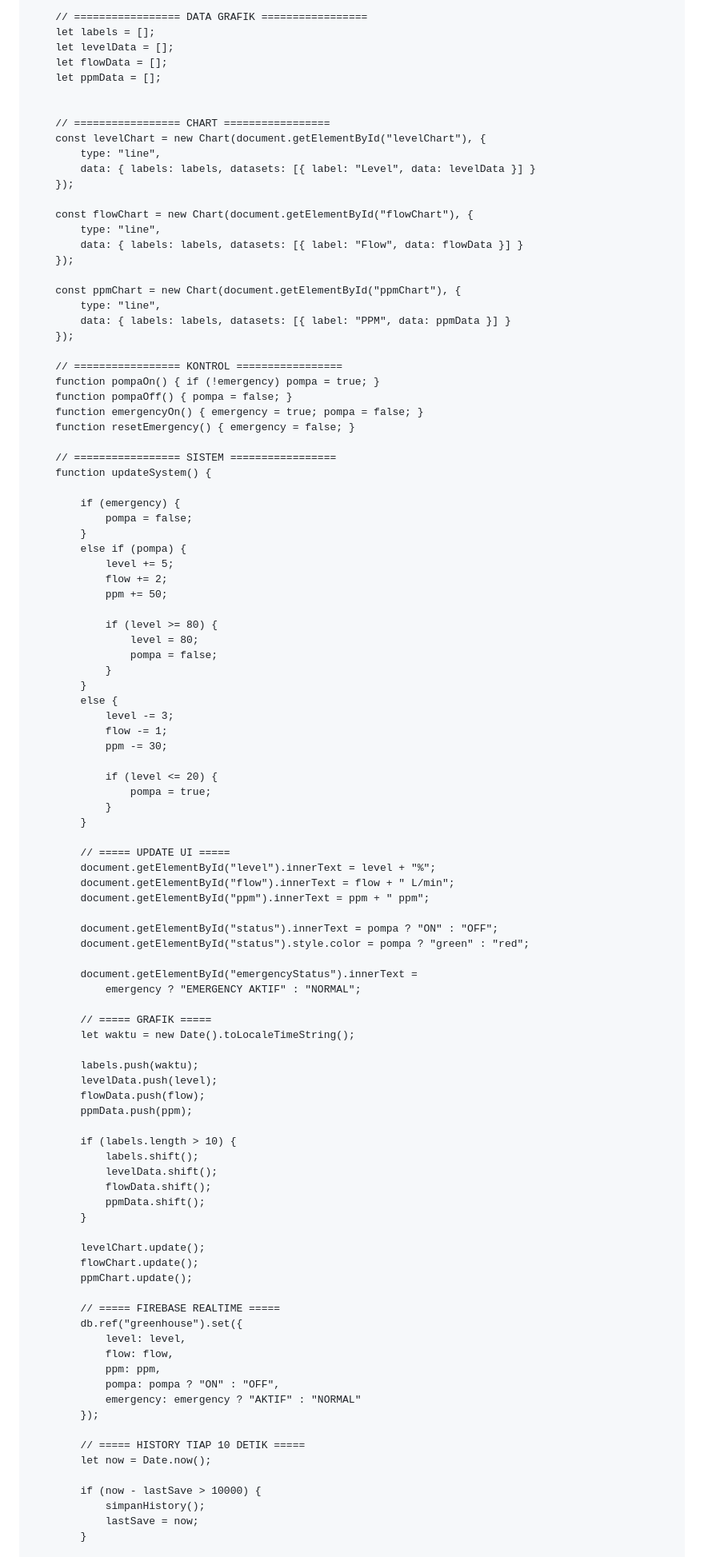
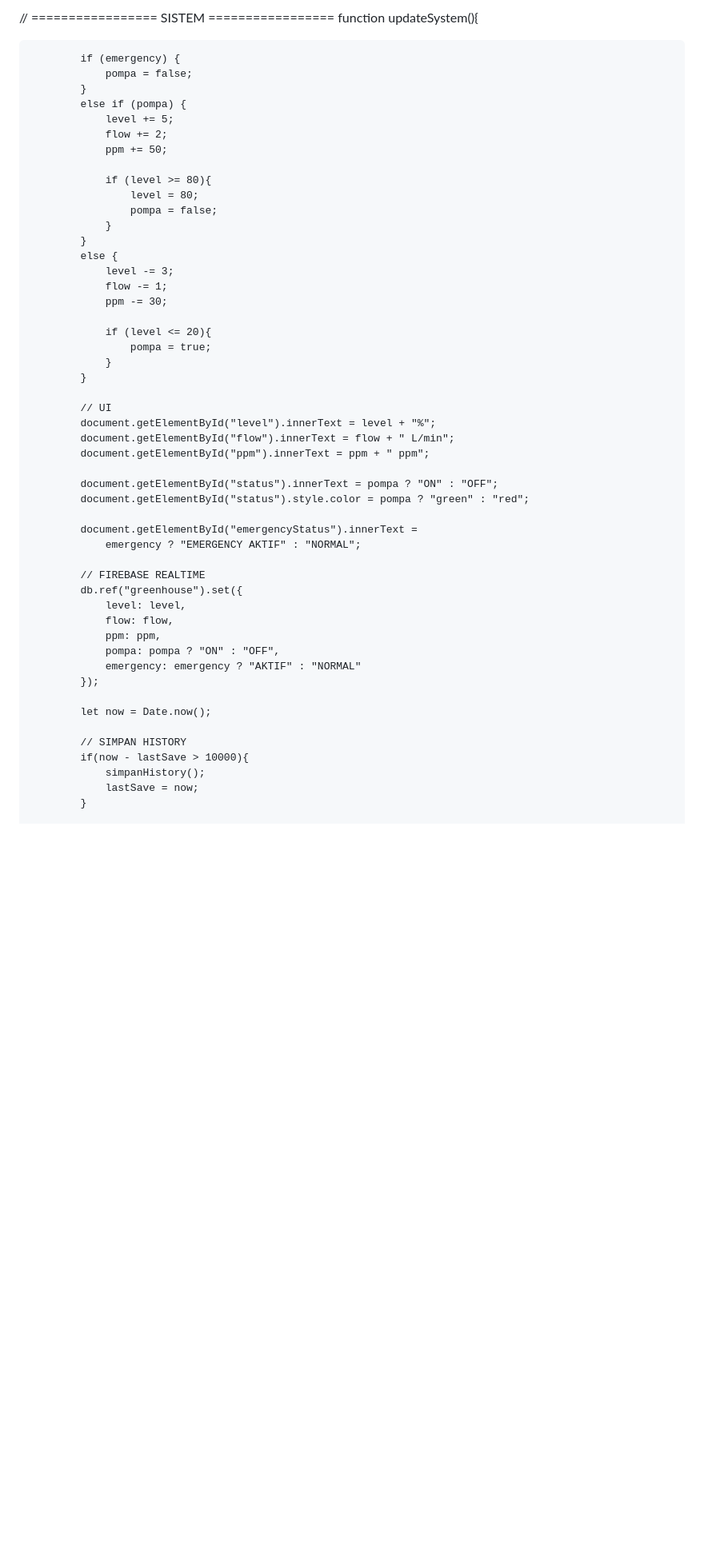
Before and after one commit to shendyhannan034/Smart-Green-House, a Markdown page: README.md, the part around one of its changes. Shown at 80% size. Drawn GitHub-style; blank space fills up the shorter version.

```diff
--- a/README.md
+++ b/README.md
@@ -207,35 +197,6 @@
 
-        // ================= DATA GRAFIK =================
-        let labels = [];
-        let levelData = [];
-        let flowData = [];
-        let ppmData = [];
-
-
-        // ================= CHART =================
-        const levelChart = new Chart(document.getElementById("levelChart"), {
-            type: "line",
-            data: { labels: labels, datasets: [{ label: "Level", data: levelData }] }
-        });
-
-        const flowChart = new Chart(document.getElementById("flowChart"), {
-            type: "line",
-            data: { labels: labels, datasets: [{ label: "Flow", data: flowData }] }
-        });
-
-        const ppmChart = new Chart(document.getElementById("ppmChart"), {
-            type: "line",
-            data: { labels: labels, datasets: [{ label: "PPM", data: ppmData }] }
-        });
-
-        // ================= KONTROL =================
-        function pompaOn() { if (!emergency) pompa = true; }
-        function pompaOff() { pompa = false; }
-        function emergencyOn() { emergency = true; pompa = false; }
-        function resetEmergency() { emergency = false; }
-
-        // ================= SISTEM =================
-        function updateSystem() {
+// ================= SISTEM =================
+function updateSystem(){
 
             if (emergency) {
                 pompa = false;
@@ -245,7 +206,7 @@
                 flow += 2;
                 ppm += 50;
 
-                if (level >= 80) {
+                if (level >= 80){
                     level = 80;
                     pompa = false;
                 }
@@ -255,12 +216,12 @@
                 flow -= 1;
                 ppm -= 30;
 
-                if (level <= 20) {
+                if (level <= 20){
                     pompa = true;
                 }
             }
 
-            // ===== UPDATE UI =====
+            // UI
             document.getElementById("level").innerText = level + "%";
             document.getElementById("flow").innerText = flow + " L/min";
             document.getElementById("ppm").innerText = ppm + " ppm";
@@ -271,26 +232,7 @@
             document.getElementById("emergencyStatus").innerText =
                 emergency ? "EMERGENCY AKTIF" : "NORMAL";
 
-            // ===== GRAFIK =====
-            let waktu = new Date().toLocaleTimeString();
-
-            labels.push(waktu);
-            levelData.push(level);
-            flowData.push(flow);
-            ppmData.push(ppm);
-
-            if (labels.length > 10) {
-                labels.shift();
-                levelData.shift();
-                flowData.shift();
-                ppmData.shift();
-            }
-
-            levelChart.update();
-            flowChart.update();
-            ppmChart.update();
-
-            // ===== FIREBASE REALTIME =====
+            // FIREBASE REALTIME
             db.ref("greenhouse").set({
                 level: level,
                 flow: flow,
@@ -299,10 +241,10 @@
                 emergency: emergency ? "AKTIF" : "NORMAL"
             });
 
-            // ===== HISTORY TIAP 10 DETIK =====
             let now = Date.now();
 
-            if (now - lastSave > 10000) {
+            // SIMPAN HISTORY
+            if(now - lastSave > 10000){
                 simpanHistory();
                 lastSave = now;
             }
```
Also changed, not shown: other parts of README.md (+49 -60 lines).
